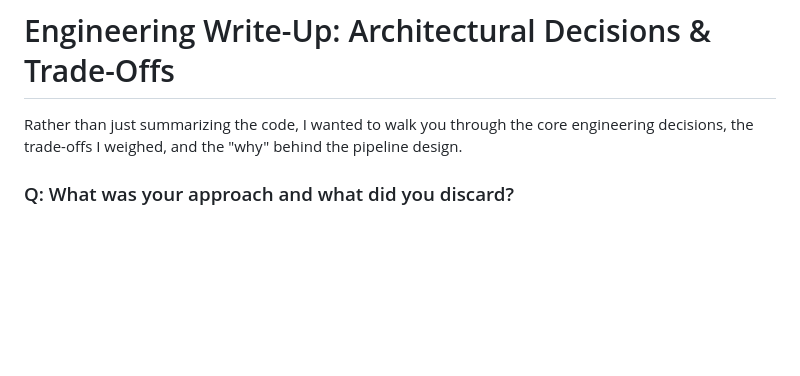
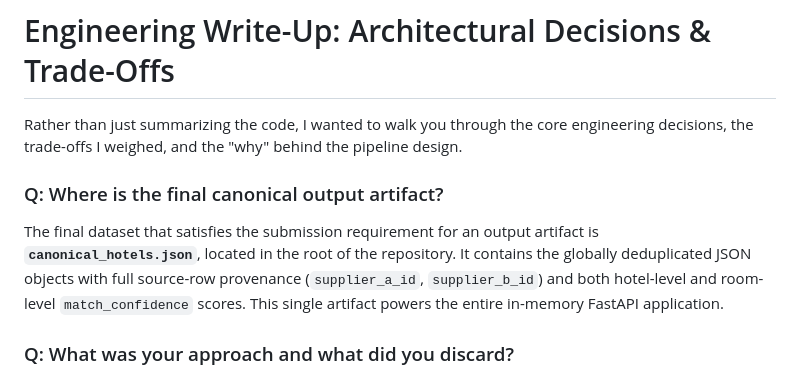
Before and after one commit to soapSaban/hotel-entity-resolution, a Markdown page: writeup.md, the part around the change. Rendered like a GitHub page; blank space fills up the shorter version.

Commit message:
docs: explicitly specify canonical_hotels.json as the final artifact

```diff
--- a/writeup.md
+++ b/writeup.md
@@ -1,6 +1,8 @@
 # Engineering Write-Up: Architectural Decisions & Trade-Offs
 
 Rather than just summarizing the code, I wanted to walk you through the core engineering decisions, the trade-offs I weighed, and the "why" behind the pipeline design.
+### Q: Where is the final canonical output artifact?
+The final dataset that satisfies the submission requirement for an output artifact is **`canonical_hotels.json`**, located in the root of the repository. It contains the globally deduplicated JSON objects with full source-row provenance (`supplier_a_id`, `supplier_b_id`) and both hotel-level and room-level `match_confidence` scores. This single artifact powers the entire in-memory FastAPI application.
 
 ### Q: What was your approach and what did you discard?
 **What I discarded:** I immediately discarded the idea of an LLM-driven $O(N \times M)$ brute force comparison. Comparing 4,000 Supplier A hotels against 4,000 Supplier B hotels equates to over 13 million pairings. Pushing 13 million pairs through an LLM API would cost thousands of dollars, take weeks to process, and fail constantly due to rate limits. I also discarded binary exact-string matching, as real-world names ("Treebo Edha Suites" vs "Treebo Trend Edha") rarely match perfectly.
```
